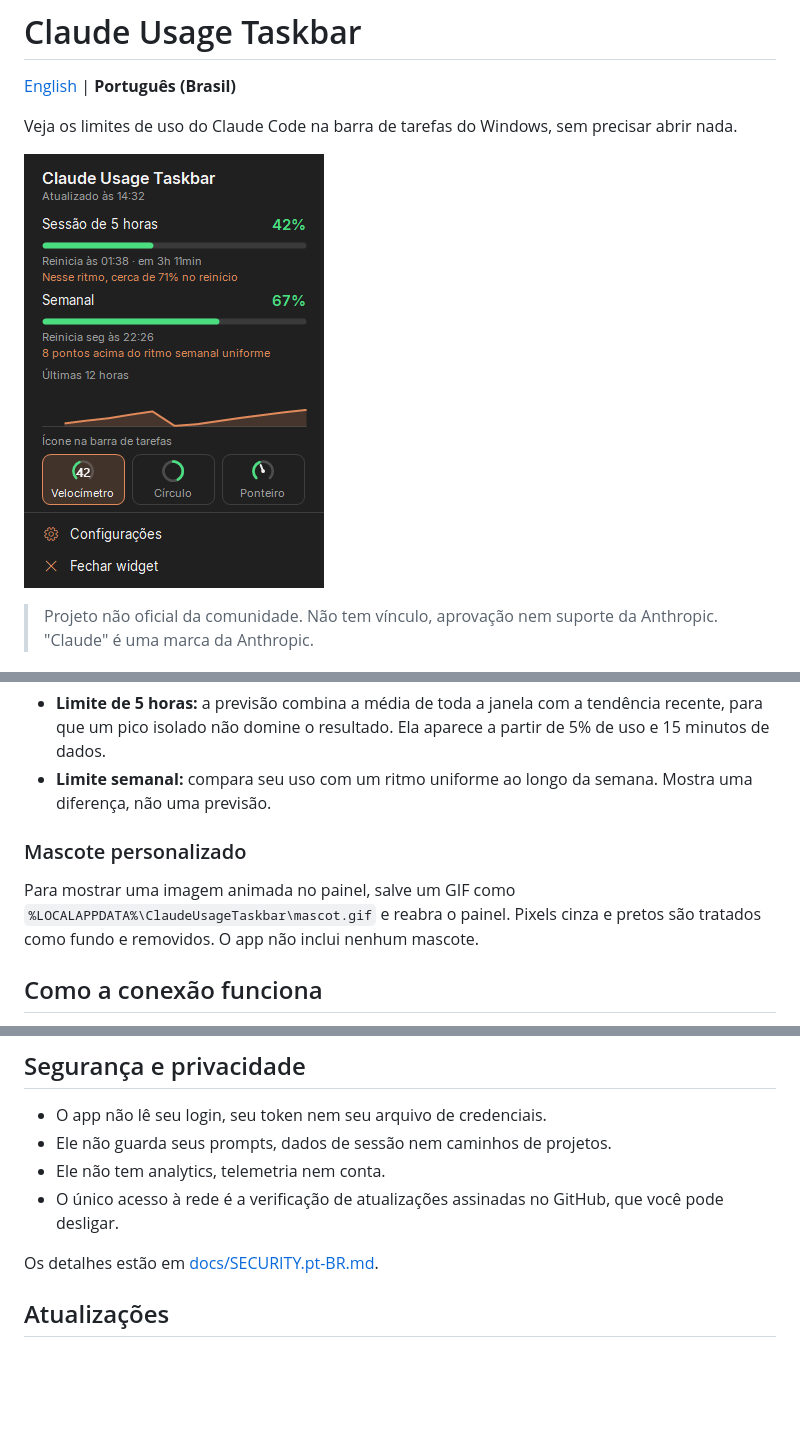
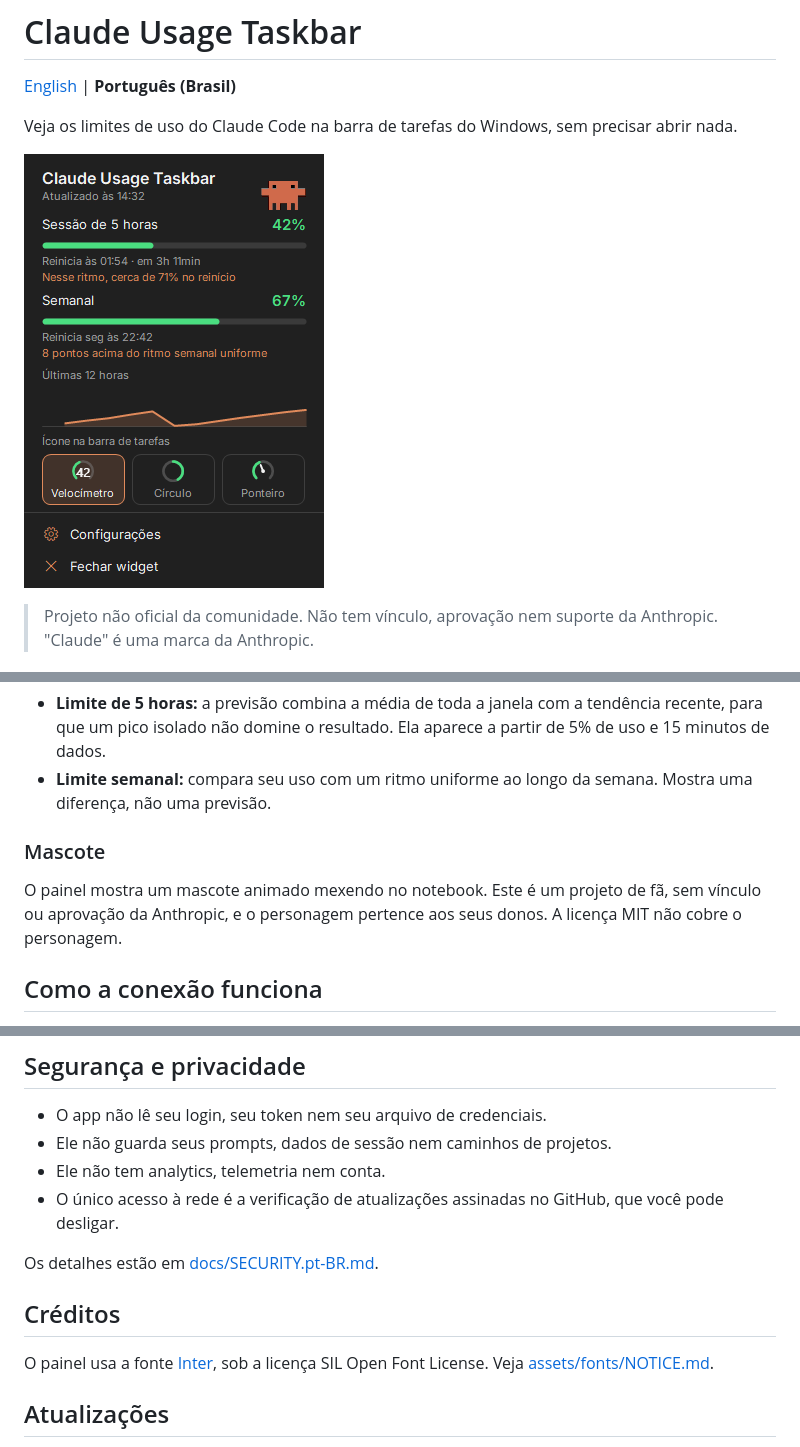
Before and after one commit to leotrvs/claude-usage-taskbar, a Markdown page: README.pt-BR.md, 3 parts joined by grey strips. GitHub-like rendering; pictures changed too: docs/images/panel-pt-BR.png; blank space fills up the shorter version.

```diff
--- a/README.pt-BR.md
+++ b/README.pt-BR.md
@@ -55,9 +55,9 @@ Nos ícones, o limite de 5 horas tem número branco, e o semanal tem número col
 - **Limite de 5 horas:** a previsão combina a média de toda a janela com a tendência recente, para que um pico isolado não domine o resultado. Ela aparece a partir de 5% de uso e 15 minutos de dados.
 - **Limite semanal:** compara seu uso com um ritmo uniforme ao longo da semana. Mostra uma diferença, não uma previsão.
 
-### Mascote personalizado
+### Mascote
 
-Para mostrar uma imagem animada no painel, salve um GIF como `%LOCALAPPDATA%\ClaudeUsageTaskbar\mascot.gif` e reabra o painel. Pixels cinza e pretos são tratados como fundo e removidos. O app não inclui nenhum mascote.
+O painel mostra um mascote animado mexendo no notebook. Este é um projeto de fã, sem vínculo ou aprovação da Anthropic, e o personagem pertence aos seus donos. A licença MIT não cobre o personagem.
 
 ## Como a conexão funciona
 
@@ -82,6 +82,10 @@ Bom saber:
 - O único acesso à rede é a verificação de atualizações assinadas no GitHub, que você pode desligar.
 
 Os detalhes estão em [docs/SECURITY.pt-BR.md](docs/SECURITY.pt-BR.md).
+
+## Créditos
+
+O painel usa a fonte [Inter](https://github.com/rsms/inter), sob a licença SIL Open Font License. Veja [assets/fonts/NOTICE.md](assets/fonts/NOTICE.md).
 
 ## Atualizações
 
```
Also changed, not shown: CHANGELOG.md (+17 -3 lines), README.md (+6 -2 lines), assets/fonts/NOTICE.md (added, +5 -0 lines), assets/mascots/default.gif (added), docs/images/panel-en.png, docs/images/settings-en.png, docs/images/settings-pt-BR.png, 9 other files.
